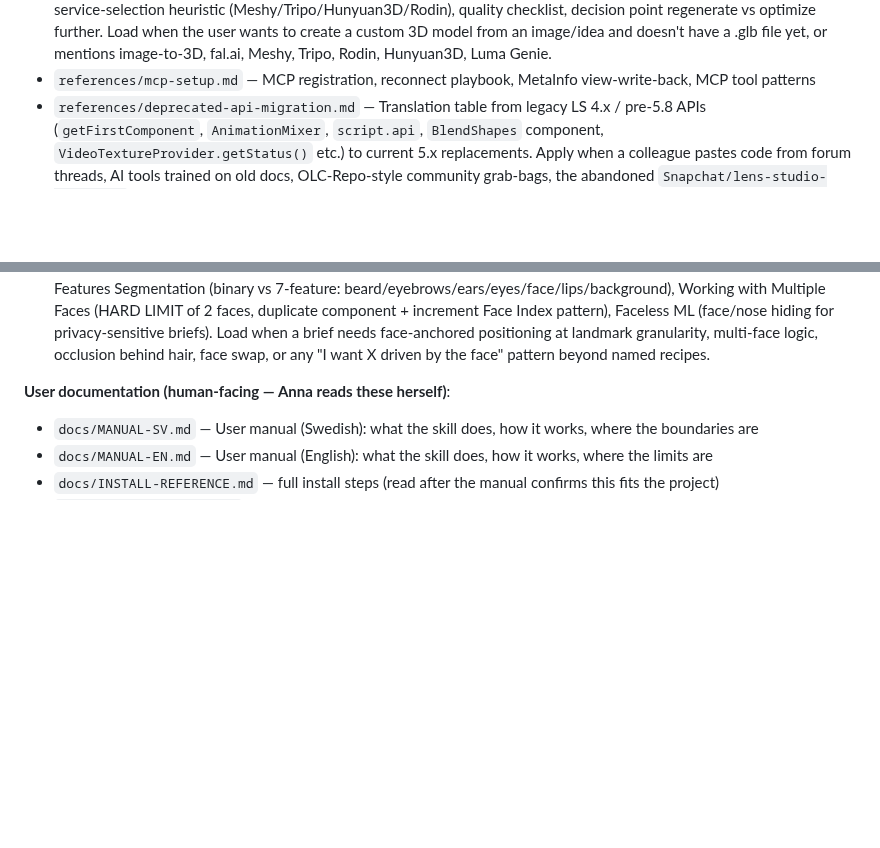
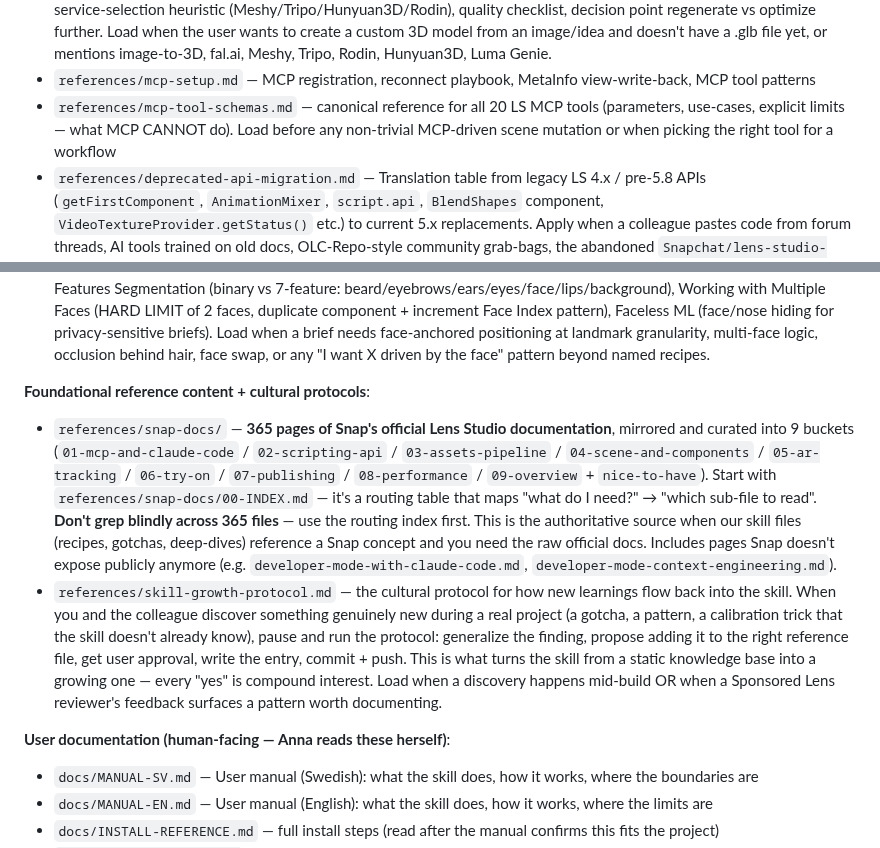
Before and after one commit to niklazhallberg/valtech-radon-lens-studio-skill, a Markdown page: SKILL.md, 2 parts joined by grey strips. GitHub-like rendering; blank space fills up the shorter version.

Commit message:
feat(skill): SKILL.md now references ALL 34 reference files + snap-docs/
Audit revealed 3 gaps in SKILL.md References section — files existed
in references/ but were never pointed at, meaning the agent might not
know they were available:

1. references/mcp-tool-schemas.md — canonical reference for all 20 LS
   MCP tools (parameters, use-cases, explicit limits). Now added next
   to mcp-setup.md in 'Building scripts or mutating scenes'.

2. references/snap-docs/ — the BIGGEST gap. 365 pages of Snap's
   official Lens Studio documentation mirrored locally, curated into
   9 buckets (01-mcp-and-claude-code, 02-scripting-api,
   03-assets-pipeline, 04-scene-and-components, 05-ar-tracking,
   06-try-on, 07-publishing, 08-performance, 09-overview,
   nice-to-have). Has a routing index at 00-INDEX.md mapping
   'what do I need' → which sub-file to read. The authoritative
   source when our skill files reference a Snap concept and the raw
   docs are needed. Also includes pages Snap doesn't expose publicly
   anymore (e.g. developer-mode-with-claude-code.md,
   developer-mode-context-engineering.md — both 404 on the live
   site).

3. references/skill-growth-protocol.md — the cultural protocol for
   how new learnings flow back into the skill. Without this in
   SKILL.md, the agent doesn't know when to propose adding new
   findings. With it: agent knows to pause + run the protocol when
   a discovery happens during a real build, turning 'static
   knowledge base' into 'compound-interest growing skill'.

Both #2 and #3 now grouped under new subsection 'Foundational
reference content + cultural protocols' at the end of References,
since they don't fit any existing category (concierge / build /
break / scripting / user docs).

Verification: comm -23 across actual files vs SKILL.md mentions
returns zero missing files.

Co-Authored-By: Claude Opus 4.7 (1M context) <noreply@anthropic.com>

```diff
--- a/SKILL.md
+++ b/SKILL.md
@@ -274,6 +274,7 @@ Don't read all of these upfront — pull each when relevant.
 - `references/3d-asset-import-doctrine.md` — GLB-first import priority, two-pass optimization (before import + inside Lens Studio), skill-internal per-asset budgets, mentor checklist for format/import/size/optimization. Load when the user mentions 3D objects, GLB/FBX/OBJ, "lens size too big", custom models, or accessories (hat, glasses, prop).
 - `references/image-to-3d-generation.md` — Pass 0 for custom 3D content: image requirements, prompt→image tips, service-selection heuristic (Meshy/Tripo/Hunyuan3D/Rodin), quality checklist, decision point regenerate vs optimize further. Load when the user wants to create a custom 3D model from an image/idea and doesn't have a .glb file yet, or mentions image-to-3D, fal.ai, Meshy, Tripo, Rodin, Hunyuan3D, Luma Genie.
 - `references/mcp-setup.md` — MCP registration, reconnect playbook, MetaInfo view-write-back, MCP tool patterns
+- `references/mcp-tool-schemas.md` — canonical reference for all 20 LS MCP tools (parameters, use-cases, explicit limits — what MCP CANNOT do). Load before any non-trivial MCP-driven scene mutation or when picking the right tool for a workflow
 - `references/deprecated-api-migration.md` — Translation table from legacy LS 4.x / pre-5.8 APIs (`getFirstComponent`, `AnimationMixer`, `script.api`, `BlendShapes` component, `VideoTextureProvider.getStatus()` etc.) to current 5.x replacements. Apply when a colleague pastes code from forum threads, AI tools trained on old docs, OLC-Repo-style community grab-bags, the abandoned `Snapchat/lens-studio-templates` repo, or any pre-5.8 sample project.
 - `references/sponsored-lens-submission.md` — Mandatory rules, performance gates (LAT <650 ms, lens size, RAM, FPS), and recurring rejection patterns for Sponsored Lenses in Snap Ads Manager. Load before Phase 0 spec drafting for any Sponsored Lens brief, and again at Phase 4 DoD before submission. Covers brand-mark requirement, third-party IP, music licensing, digital goods, Lens Cloud restrictions, safe zones, NSFW boundaries, watermark/competing-platform rules.
 - `references/lens-recipe-catalog.md` — 30 named "I want X → here's how" recipes across Face Filters (7) / World (5) / Body+Hand (3) / Interactive (6) / Commerce (5) / Sponsored Brand (4). Each recipe lists exact LS 5.x primitives, install paths, build approach, performance notes, common pitfalls, and source URLs. Load at brief intake (Phase 0) to match colleague's natural-language intent to a concrete starting recipe before any spec drafting.
@@ -283,6 +284,10 @@ Don't read all of these upfront — pull each when relevant.
 - `references/remote-apis-integration.md` — Remote Service Module pattern for fetching live external data (AccuWeather, ChatGPT, Snap Places, Stock Market — all Snap-proxied, no own API key needed). **Critical tradeoff**: using ANY Remote API DISABLES microphone, Voice ML, DeviceTracking mesh/raycast, UserContextSystem birthdate/location in the same lens. Performance budget (≤3 concurrent, ≤800 KB response, no dynamic image fetch). ChatGPT API has Discover-disabled-by-default caveat. Load when brief mentions weather, AI text, places/POI, stock data, live data, or "react to real-world events".
 - `references/performance-optimization-guide.md` — Deep optimization mechanics cheat-sheet from Snap's published optimization docs: per-asset numeric budgets (3D models 100K tris / 60K rigged / <100 joints; texture max sizes per type including face-mask-specific like eye 64² / lips 250px / blush 450px / icon 320²; animation <10s; Liquify ≤10 per render order), Lens Performance Toolkit 5 metrics, material/texture/RTT/scripting anti-patterns ("Performance" compression saves 6× RAM, max 1 SnapML component per lens, avoid Blend Shape / vertex animation, prefer Unlit over PBR), multi-person Face Effects render-order gotcha, mesh vertex compression (Draco 10×), project naming conventions, Phase 4 DoD checklist. Load at Phase 3-4 when optimising or hitting publish-gate fails.
 - `references/face-effects-deep-dive.md` — Building-block components beneath the A-recipes: Face Mesh (UV0/UV1, skull extension), Head Mesh (full skull, FitJoints/FitObject controllers), Face Landmarks (93 points via Head Binding + `getLandmark()` + `screenPointToParentPoint()`), Eye Tracking (Head Binding Left/Right Eyeball, position-only with rotation pattern), Face Swap (Live Camera / Texture source, real-time perf cost, IP risk on Sponsored), Face Occlusion + Features Segmentation (binary vs 7-feature: beard/eyebrows/ears/eyes/face/lips/background), Working with Multiple Faces (HARD LIMIT of 2 faces, duplicate component + increment Face Index pattern), Faceless ML (face/nose hiding for privacy-sensitive briefs). Load when a brief needs face-anchored positioning at landmark granularity, multi-face logic, occlusion behind hair, face swap, or any "I want X driven by the face" pattern beyond named recipes.
+
+**Foundational reference content + cultural protocols**:
+- `references/snap-docs/` — **365 pages of Snap's official Lens Studio documentation**, mirrored and curated into 9 buckets (`01-mcp-and-claude-code` / `02-scripting-api` / `03-assets-pipeline` / `04-scene-and-components` / `05-ar-tracking` / `06-try-on` / `07-publishing` / `08-performance` / `09-overview` + `nice-to-have`). Start with `references/snap-docs/00-INDEX.md` — it's a routing table that maps "what do I need?" → "which sub-file to read". **Don't grep blindly across 365 files** — use the routing index first. This is the authoritative source when our skill files (recipes, gotchas, deep-dives) reference a Snap concept and you need the raw official docs. Includes pages Snap doesn't expose publicly anymore (e.g. `developer-mode-with-claude-code.md`, `developer-mode-context-engineering.md`).
+- `references/skill-growth-protocol.md` — the cultural protocol for how new learnings flow back into the skill. When you and the colleague discover something genuinely new during a real project (a gotcha, a pattern, a calibration trick that the skill doesn't already know), pause and run the protocol: generalize the finding, propose adding it to the right reference file, get user approval, write the entry, commit + push. This is what turns the skill from a static knowledge base into a growing one — every "yes" is compound interest. Load when a discovery happens mid-build OR when a Sponsored Lens reviewer's feedback surfaces a pattern worth documenting.
 
 **User documentation (human-facing — Anna reads these herself)**:
 - `docs/MANUAL-SV.md` — User manual (Swedish): what the skill does, how it works, where the boundaries are
```
